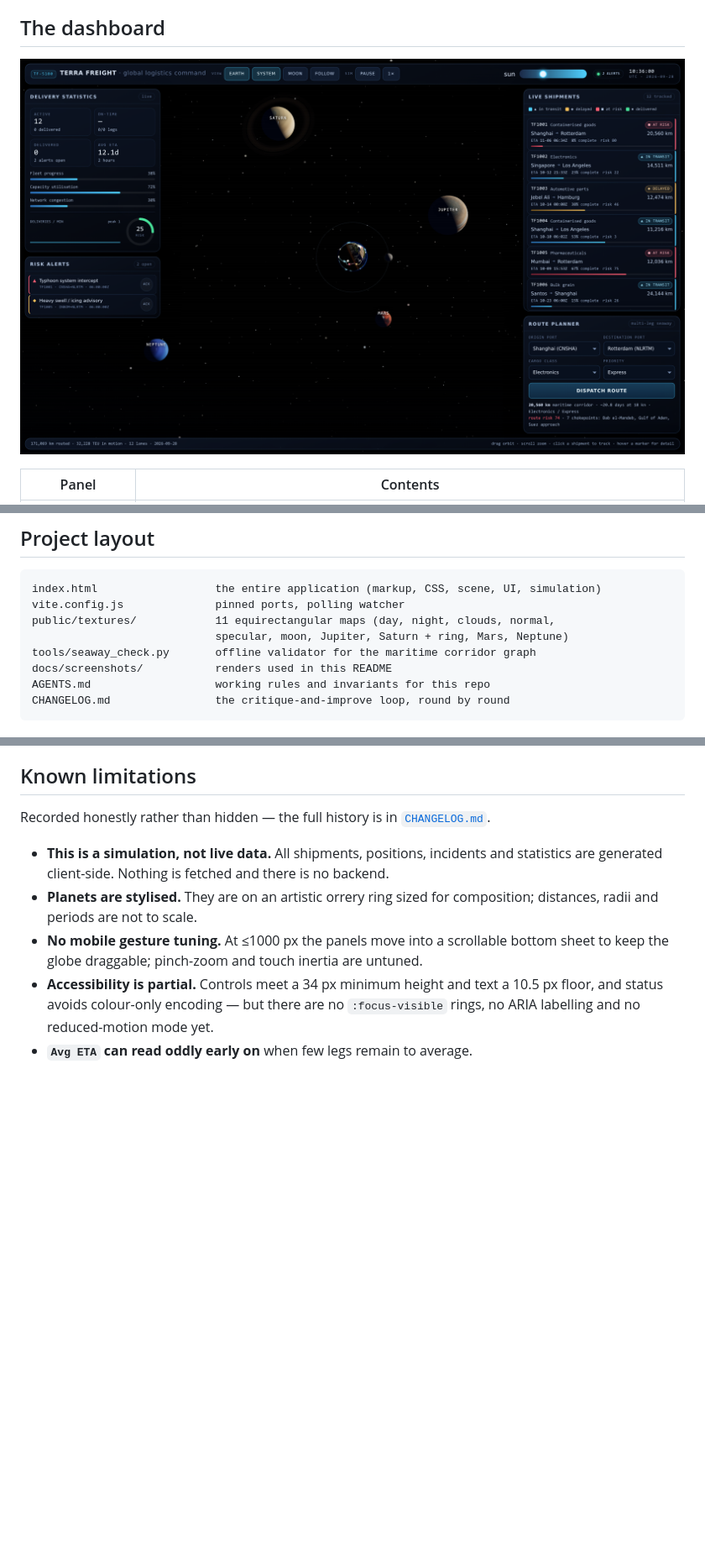
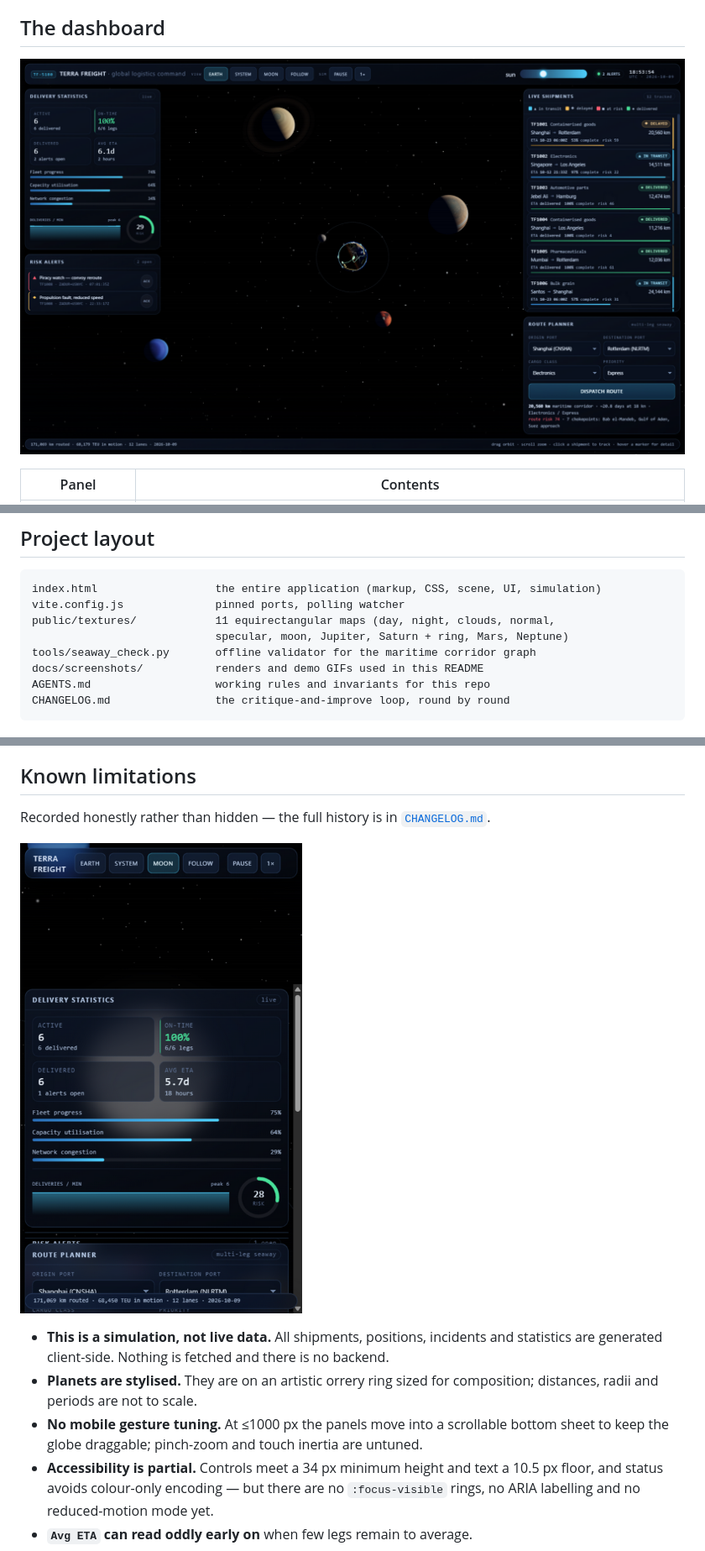
Before and after one commit to garvit-pandia/threejs1, a Markdown page: README.md, 3 parts joined by grey strips. Shown at 84% size. Drawn GitHub-style; pictures changed too: docs/screenshots/narrow.png, docs/screenshots/system.png; blank space fills up the shorter version.

Commit message:
docs: refresh screenshots, add terminator + preset flythrough GIFs

````diff
--- a/README.md
+++ b/README.md
@@ -243,7 +255,7 @@ vite.config.js              pinned ports, polling watcher
 public/textures/            11 equirectangular maps (day, night, clouds, normal,
                             specular, moon, Jupiter, Saturn + ring, Mars, Neptune)
 tools/seaway_check.py       offline validator for the maritime corridor graph
-docs/screenshots/           renders used in this README
+docs/screenshots/           renders and demo GIFs used in this README
 AGENTS.md                   working rules and invariants for this repo
 CHANGELOG.md                the critique-and-improve loop, round by round
 ```
@@ -294,6 +306,8 @@ Built with [Three.js](https://threejs.org) (MIT) via [Vite](https://vitejs.dev).
 Recorded honestly rather than hidden — the full history is in
 [`CHANGELOG.md`](CHANGELOG.md).
 
+![Below 1000px the panels fold into a scrollable bottom sheet under a compact top bar](docs/screenshots/narrow.png)
+
 - **This is a simulation, not live data.** All shipments, positions, incidents
   and statistics are generated client-side. Nothing is fetched and there is no
   backend.
````
Also changed, not shown: other parts of README.md (+12 -0 lines), 4 other files.
